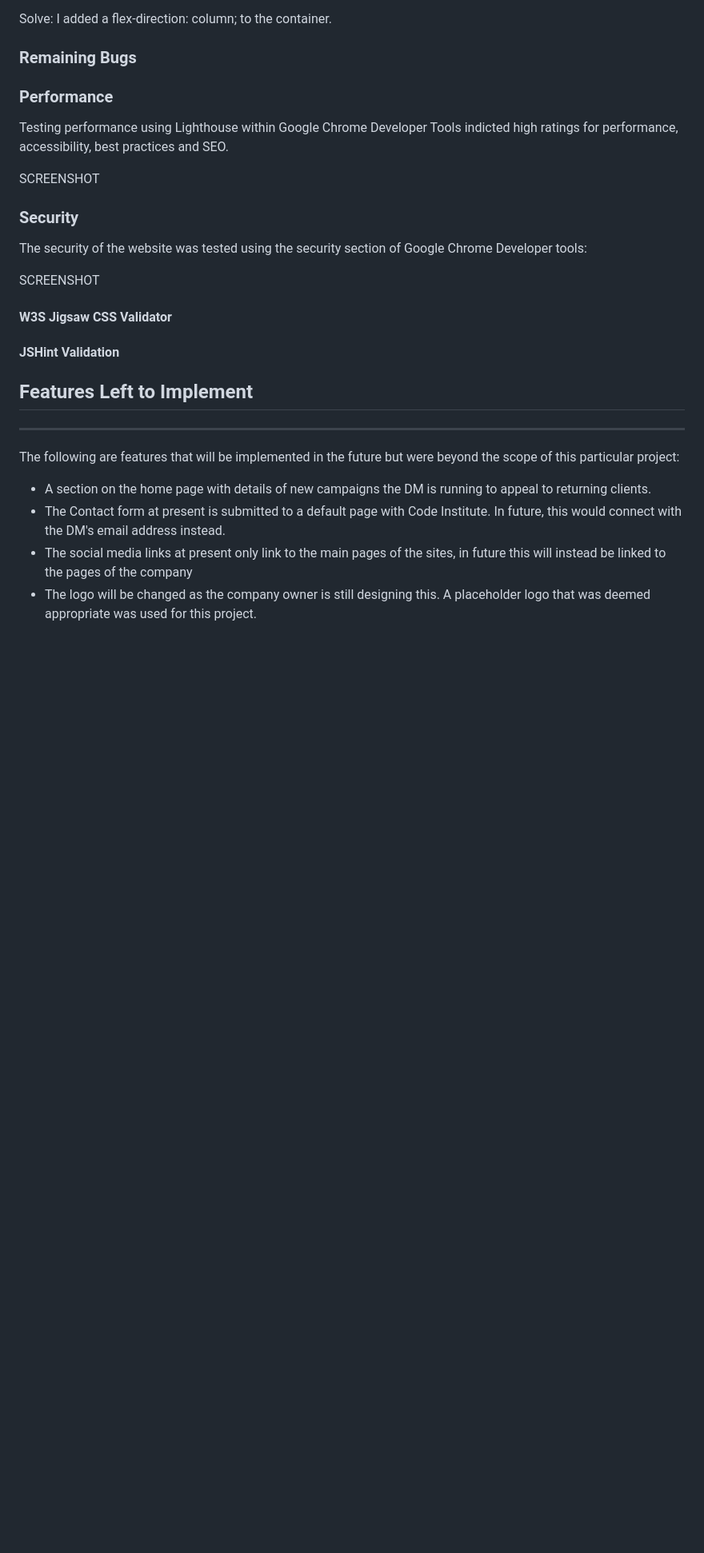
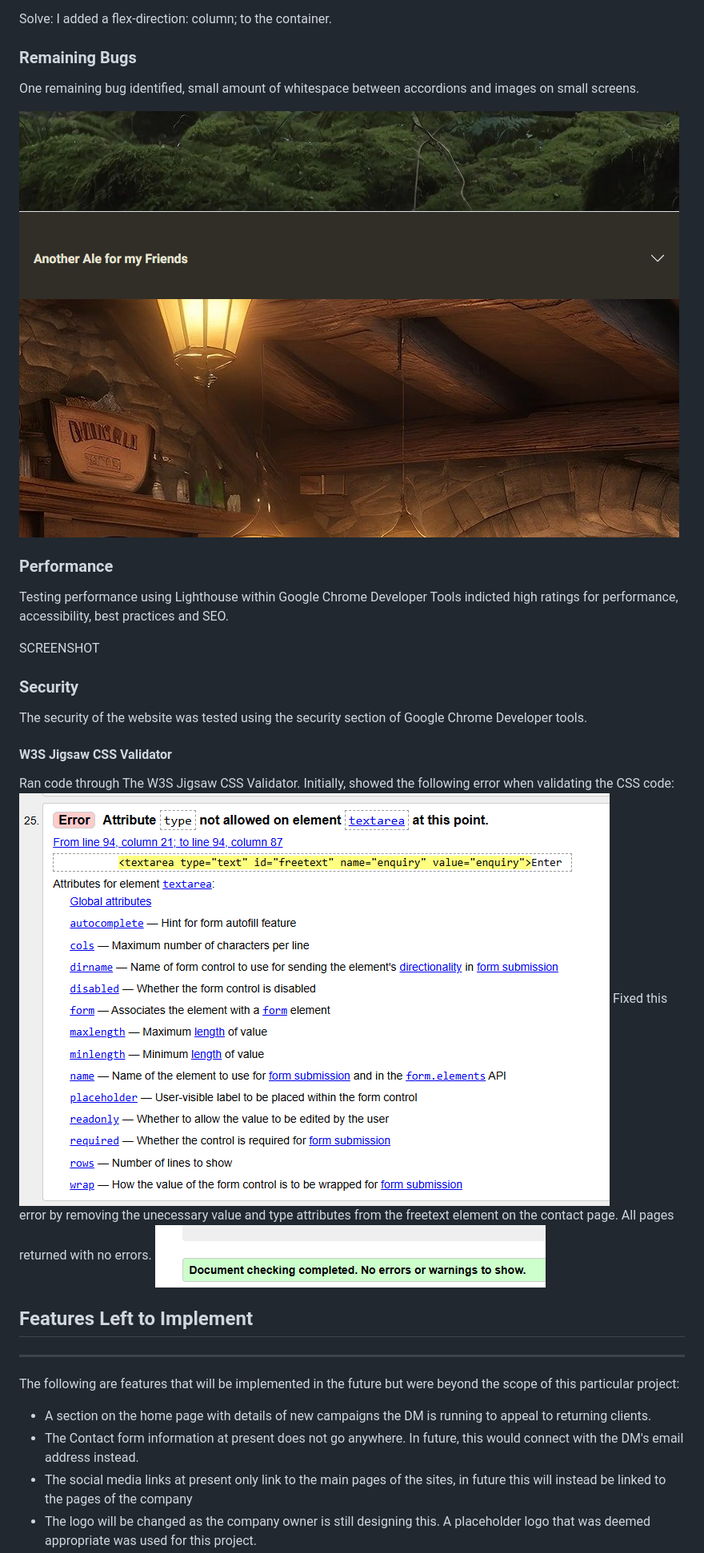
Before and after one commit to leannebooden/mp1, a Markdown page: README.md, the part around one of its changes. Shown at 80% size. Rendered like a GitHub page; pictures changed too: assets/img/README/known-bug-1.png (added), assets/img/README/w3-error.png (added), assets/img/README/w3validator-report.png (added); blank space fills up the shorter version.

Commit message:
docs: project specifics update for README and screenshots add

```diff
--- a/README.md
+++ b/README.md
@@ -332,6 +257,9 @@ Bug: The section headers were appearing next to the content rather than on top o
 Solve: I added a flex-direction: column; to the container.
 ### Remaining Bugs
 
+One remaining bug identified, small amount of whitespace between accordions and images on small screens.
+
+![Known Bug](/assets/img/README/known-bug-1.png)
 
 ### Performance
 
@@ -341,13 +269,14 @@ SCREENSHOT
 
 ### Security
 
-The security of the website was tested using the security section of Google Chrome Developer tools:
-
-SCREENSHOT
+The security of the website was tested using the security section of Google Chrome Developer tools.
 
 #### W3S Jigsaw CSS Validator
 
-#### JSHint Validation
+Ran code through The W3S Jigsaw CSS Validator. Initially, showed the following error when validating the CSS code:
+![W3 Validator](/assets/img/README/w3-error.png)
+Fixed this error by removing the unecessary value and type attributes from the freetext element on the contact page. All pages returned with no errors.
+![W3 Validator Report](/assets/img/README/w3validator-report.png)
 
 ## Features Left to Implement
 ---
@@ -355,7 +284,7 @@ SCREENSHOT
 The following are features that will be implemented in the future but were beyond the scope of this particular project:
 
 * A section on the home page with details of new campaigns the DM is running to appeal to returning clients.
-* The Contact form at present is submitted to a default page with Code Institute. In future, this would connect with the DM's email address instead.
+* The Contact form information at present does not go anywhere. In future, this would connect with the DM's email address instead.
 * The social media links at present only link to the main pages of the sites, in future this will instead be linked to the pages of the company
 * The logo will be changed as the company owner is still designing this. A placeholder logo that was deemed appropriate was used for this project.
 * Another page would be added to include the table rules and cancellation policy
```
Also changed, not shown: other parts of README.md (+14 -108 lines), assets/img/README/amiresponsive.png (added), 4 other files.
